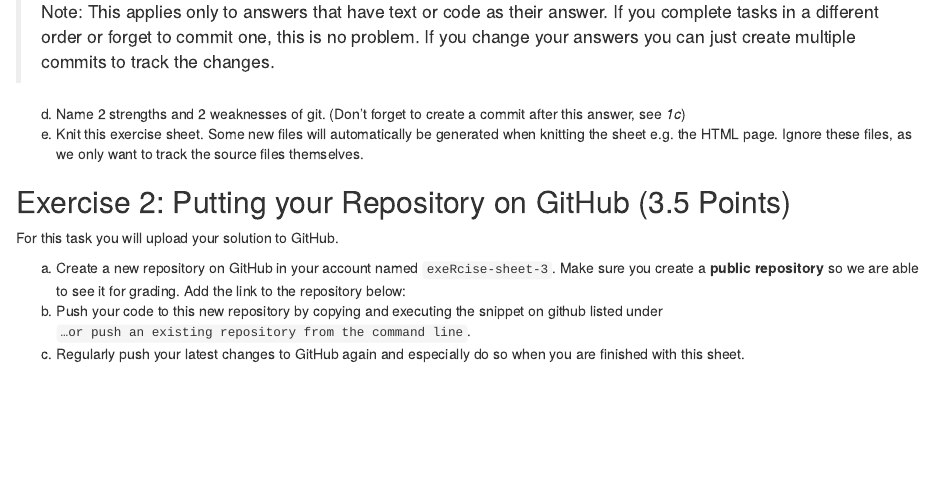
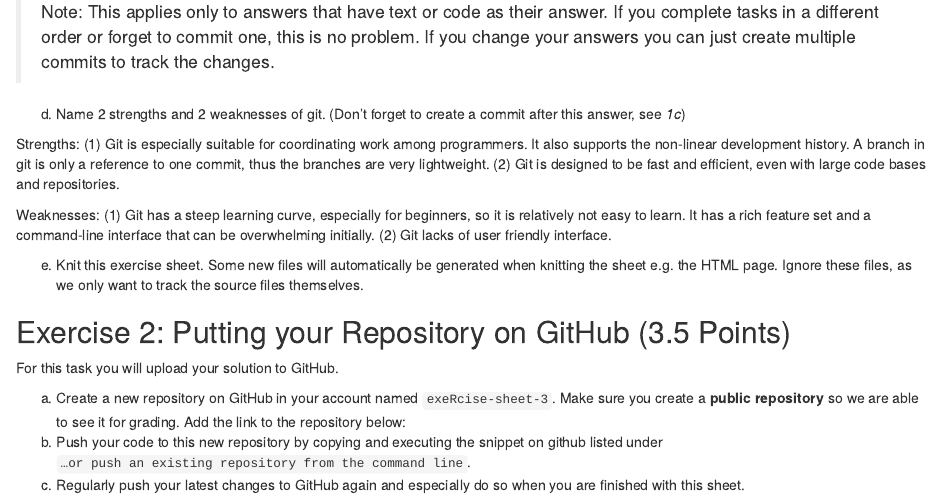
Before and after one commit to YifanYe01/exeRcise-sheet-3, an R Markdown document (ExerciseSheet_3_Ye.Rmd): the page in a window 1100 px wide, from 590 px down. Rendered offline with R 4.5, knitr and Pandoc, with nearby package versions.

Commit message:
1d) 2 strengths and 2 weakness of git

```diff
--- a/ExerciseSheet_3_Ye.Rmd
+++ b/ExerciseSheet_3_Ye.Rmd
@@ -43,6 +43,16 @@ c)  For all of the following tasks in this exercise sheet we ask you to
 
 d)  Name 2 strengths and 2 weaknesses of git. (Don't forget to create a
     commit after this answer, see *1c*)
+
+Strengths:
+(1) Git is especially suitable for coordinating work among programmers. It also supports the non-linear development history. A branch in git is only a reference to one commit, thus the branches are very lightweight.
+(2) Git is designed to be fast and efficient, even with large code bases and repositories.
+
+Weaknesses:
+(1) Git has a steep learning curve, especially for beginners, so it is relatively not easy to learn. It has a rich feature set and a command-line interface that can be overwhelming initially.
+(2) Git lacks of user friendly interface.
+
+
 e)  Knit this exercise sheet. Some new files will automatically be
     generated when knitting the sheet e.g. the HTML page. Ignore these
     files, as we only want to track the source files themselves.
```
